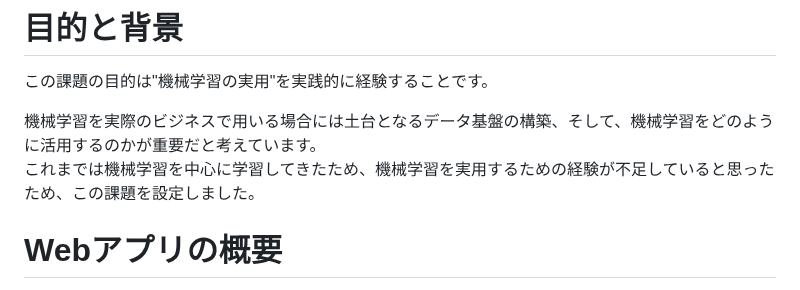
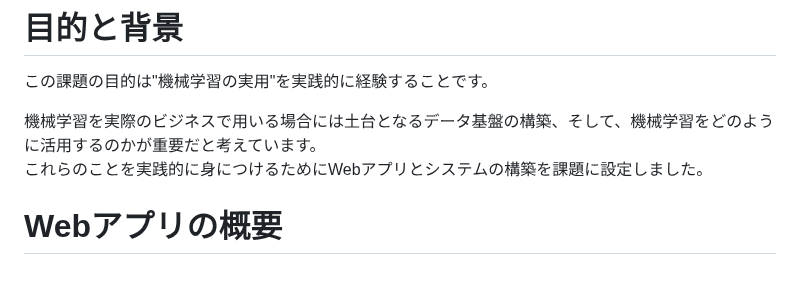
Before and after one commit to Yusuke-Hi/self-learning, a Markdown page: web_app_system/README.md, the part around the change. Drawn GitHub-style.

```diff
--- a/web_app_system/README.md
+++ b/web_app_system/README.md
@@ -2,7 +2,7 @@
 この課題の目的は"機械学習の実用"を実践的に経験することです。
 
 機械学習を実際のビジネスで用いる場合には土台となるデータ基盤の構築、そして、機械学習をどのように活用するのかが重要だと考えています。\
-これまでは機械学習を中心に学習してきたため、機械学習を実用するための経験が不足していると思ったため、この課題を設定しました。
+これらのことを実践的に身につけるためにWebアプリとシステムの構築を課題に設定しました。
 
 <image src="https://github.com/Yusuke-Hi/self-learning/assets/131725916/8856523d-61ae-41e2-b7bc-f134c757df85" width=800>
 
```
